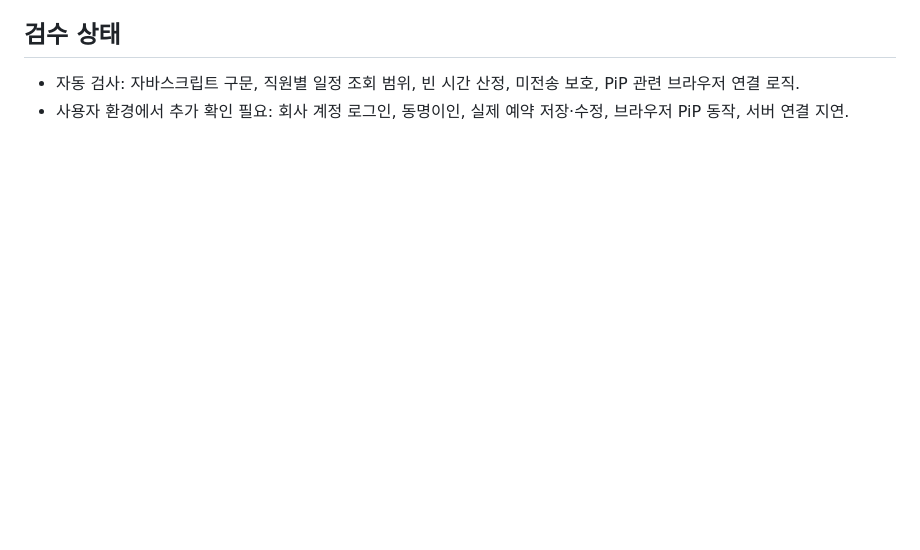
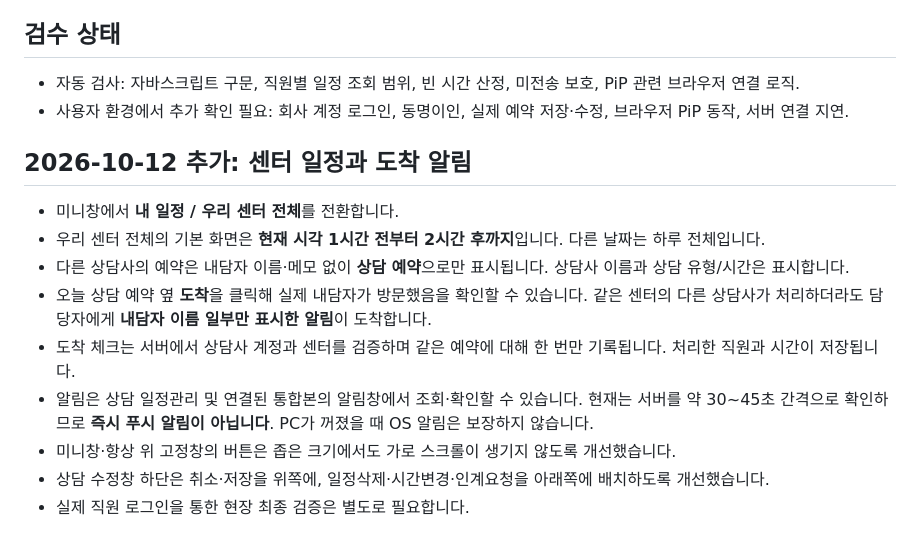
Before and after one commit to careercounselor1984-code/my-html-9, a Markdown page: docs/desktop-mini-guide.md, the part around the change. Drawn GitHub-style; blank space fills up the shorter version.

Commit message:
docs(schedule): describe team window, masked arrivals, and delayed alerts

```diff
--- a/docs/desktop-mini-guide.md
+++ b/docs/desktop-mini-guide.md
@@ -40,3 +40,14 @@
 ## 검수 상태
 - 자동 검사: 자바스크립트 구문, 직원별 일정 조회 범위, 빈 시간 산정, 미전송 보호, PiP 관련 브라우저 연결 로직.
 - 사용자 환경에서 추가 확인 필요: 회사 계정 로그인, 동명이인, 실제 예약 저장·수정, 브라우저 PiP 동작, 서버 연결 지연.
+
+## 2026-10-12 추가: 센터 일정과 도착 알림
+- 미니창에서 **내 일정 / 우리 센터 전체**를 전환합니다.
+- 우리 센터 전체의 기본 화면은 **현재 시각 1시간 전부터 2시간 후까지**입니다. 다른 날짜는 하루 전체입니다.
+- 다른 상담사의 예약은 내담자 이름·메모 없이 **상담 예약**으로만 표시됩니다. 상담사 이름과 상담 유형/시간은 표시합니다.
+- 오늘 상담 예약 옆 **도착**을 클릭해 실제 내담자가 방문했음을 확인할 수 있습니다. 같은 센터의 다른 상담사가 처리하더라도 담당자에게 **내담자 이름 일부만 표시한 알림**이 도착합니다.
+- 도착 체크는 서버에서 상담사 계정과 센터를 검증하며 같은 예약에 대해 한 번만 기록됩니다. 처리한 직원과 시간이 저장됩니다.
+- 알림은 상담 일정관리 및 연결된 통합본의 알림창에서 조회·확인할 수 있습니다. 현재는 서버를 약 30~45초 간격으로 확인하므로 **즉시 푸시 알림이 아닙니다**. PC가 꺼졌을 때 OS 알림은 보장하지 않습니다.
+- 미니창·항상 위 고정창의 버튼은 좁은 크기에서도 가로 스크롤이 생기지 않도록 개선했습니다.
+- 상담 수정창 하단은 취소·저장을 위쪽에, 일정삭제·시간변경·인계요청을 아래쪽에 배치하도록 개선했습니다.
+- 실제 직원 로그인을 통한 현장 최종 검증은 별도로 필요합니다.
```
